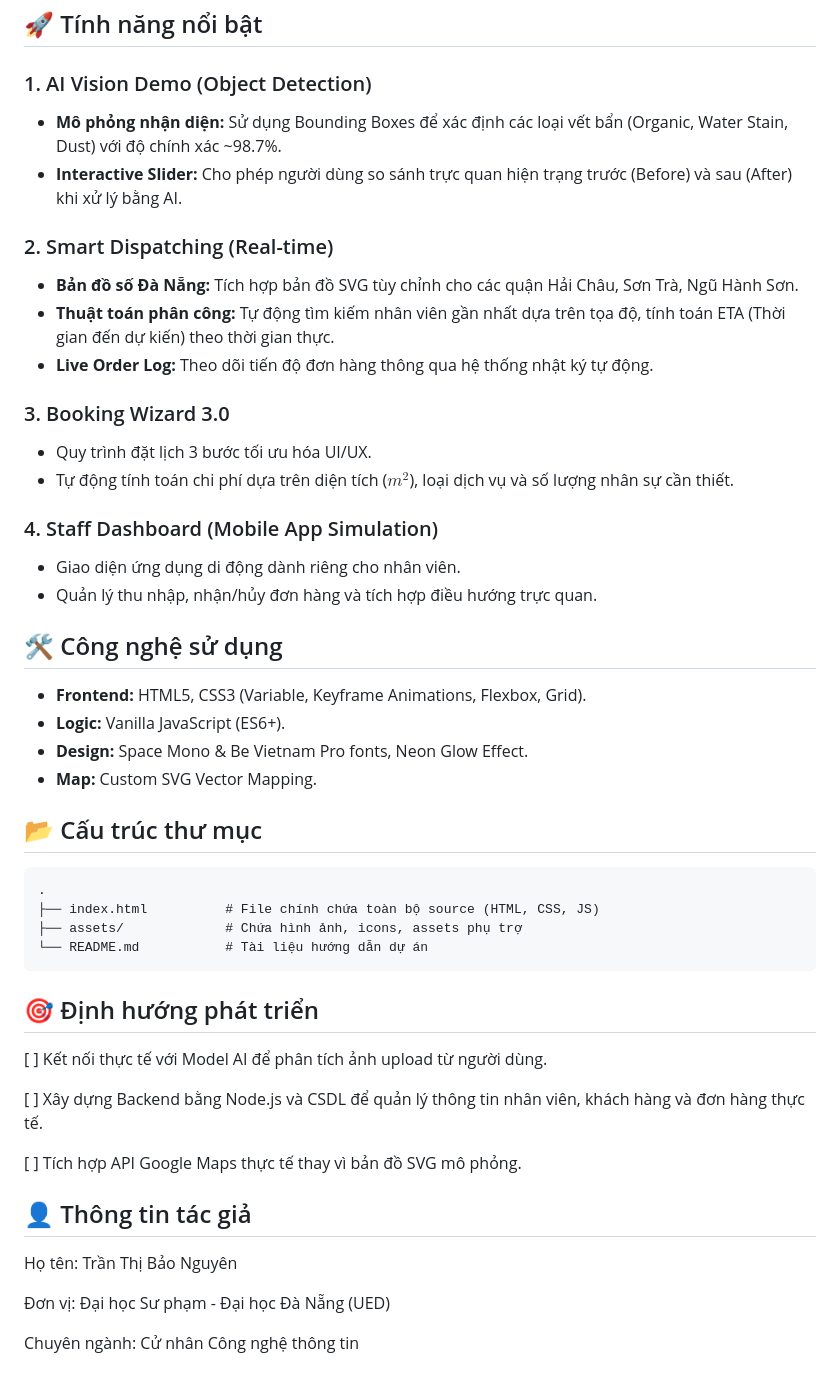
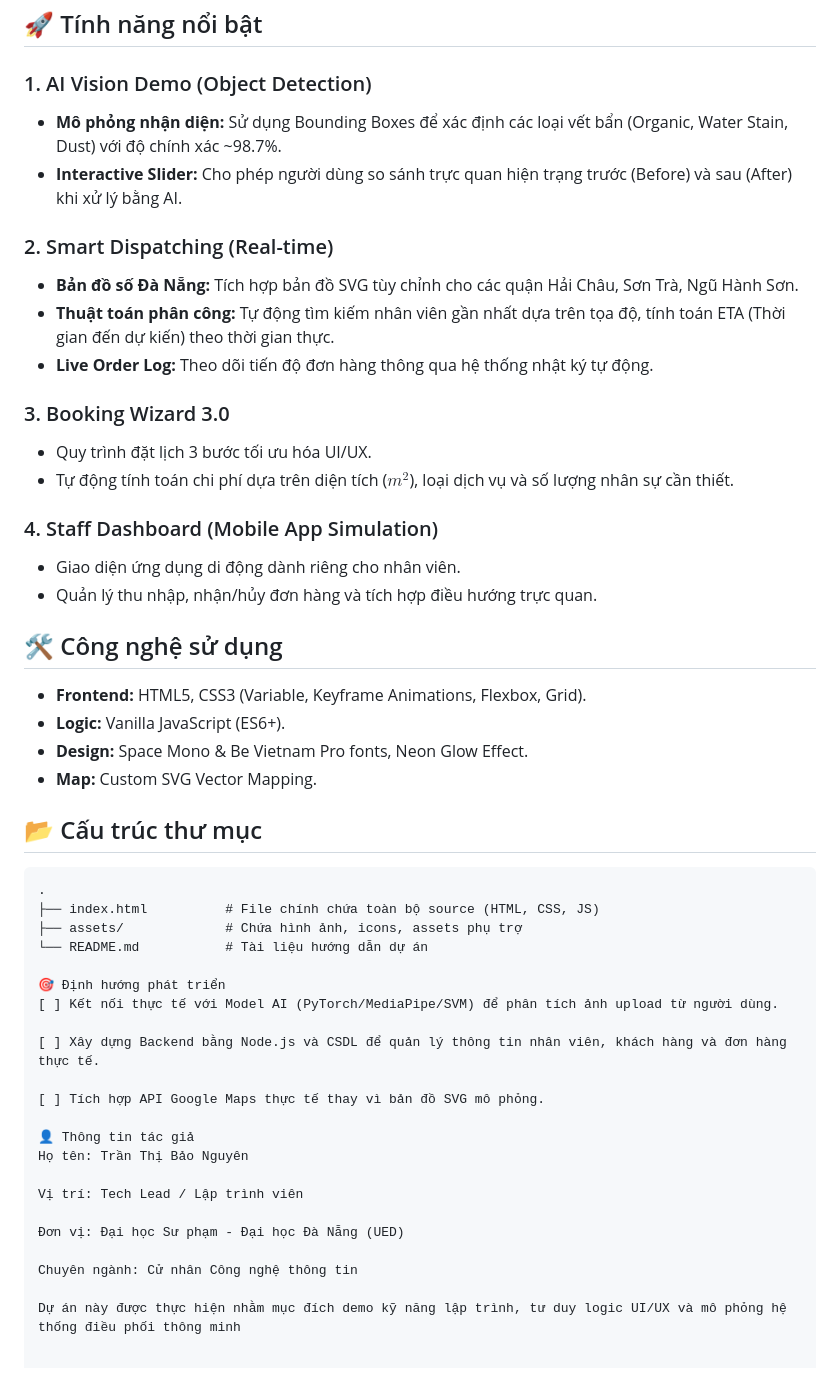
Before and after one commit to baonguyenmh2021-cpu/SmartClean-AI-Demo, a Markdown page: README.md, the part around the change. Drawn GitHub-style.

````diff
--- a/README.md
+++ b/README.md
@@ -14,46 +14,50 @@ Dự án được xây dựng với mục tiêu mang lại trải nghiệm "Clea
 ## 🚀 Tính năng nổi bật
 
 ### 1. AI Vision Demo (Object Detection)
-* **Mô phỏng nhận diện:** Sử dụng Bounding Boxes để xác định các loại vết bẩn (Organic, Water Stain, Dust) với độ chính xác ~98.7%.
-* **Interactive Slider:** Cho phép người dùng so sánh trực quan hiện trạng trước (Before) và sau (After) khi xử lý bằng AI.
+- **Mô phỏng nhận diện:** Sử dụng Bounding Boxes để xác định các loại vết bẩn (Organic, Water Stain, Dust) với độ chính xác ~98.7%.
+- **Interactive Slider:** Cho phép người dùng so sánh trực quan hiện trạng trước (Before) và sau (After) khi xử lý bằng AI.
 
 ### 2. Smart Dispatching (Real-time)
-* **Bản đồ số Đà Nẵng:** Tích hợp bản đồ SVG tùy chỉnh cho các quận Hải Châu, Sơn Trà, Ngũ Hành Sơn.
-* **Thuật toán phân công:** Tự động tìm kiếm nhân viên gần nhất dựa trên tọa độ, tính toán ETA (Thời gian đến dự kiến) theo thời gian thực.
-* **Live Order Log:** Theo dõi tiến độ đơn hàng thông qua hệ thống nhật ký tự động.
+- **Bản đồ số Đà Nẵng:** Tích hợp bản đồ SVG tùy chỉnh cho các quận Hải Châu, Sơn Trà, Ngũ Hành Sơn.
+- **Thuật toán phân công:** Tự động tìm kiếm nhân viên gần nhất dựa trên tọa độ, tính toán ETA (Thời gian đến dự kiến) theo thời gian thực.
+- **Live Order Log:** Theo dõi tiến độ đơn hàng thông qua hệ thống nhật ký tự động.
 
 ### 3. Booking Wizard 3.0
-* Quy trình đặt lịch 3 bước tối ưu hóa UI/UX.
-* Tự động tính toán chi phí dựa trên diện tích ($m^2$), loại dịch vụ và số lượng nhân sự cần thiết.
+- Quy trình đặt lịch 3 bước tối ưu hóa UI/UX.
+- Tự động tính toán chi phí dựa trên diện tích ($m^2$), loại dịch vụ và số lượng nhân sự cần thiết.
 
 ### 4. Staff Dashboard (Mobile App Simulation)
-* Giao diện ứng dụng di động dành riêng cho nhân viên.
-* Quản lý thu nhập, nhận/hủy đơn hàng và tích hợp điều hướng trực quan.
+- Giao diện ứng dụng di động dành riêng cho nhân viên.
+- Quản lý thu nhập, nhận/hủy đơn hàng và tích hợp điều hướng trực quan.
 
 ## 🛠 Công nghệ sử dụng
-* **Frontend:** HTML5, CSS3 (Variable, Keyframe Animations, Flexbox, Grid).
-* **Logic:** Vanilla JavaScript (ES6+).
-* **Design:** Space Mono & Be Vietnam Pro fonts, Neon Glow Effect.
-* **Map:** Custom SVG Vector Mapping.
+- **Frontend:** HTML5, CSS3 (Variable, Keyframe Animations, Flexbox, Grid).
+- **Logic:** Vanilla JavaScript (ES6+).
+- **Design:** Space Mono & Be Vietnam Pro fonts, Neon Glow Effect.
+- **Map:** Custom SVG Vector Mapping.
 
 ## 📂 Cấu trúc thư mục
+
 ```text
 .
 ├── index.html          # File chính chứa toàn bộ source (HTML, CSS, JS)
 ├── assets/             # Chứa hình ảnh, icons, assets phụ trợ
 └── README.md           # Tài liệu hướng dẫn dự án
-```
 
-## 🎯 Định hướng phát triển
-[ ] Kết nối thực tế với Model AI  để phân tích ảnh upload từ người dùng.
+🎯 Định hướng phát triển
+[ ] Kết nối thực tế với Model AI (PyTorch/MediaPipe/SVM) để phân tích ảnh upload từ người dùng.
 
 [ ] Xây dựng Backend bằng Node.js và CSDL để quản lý thông tin nhân viên, khách hàng và đơn hàng thực tế.
 
 [ ] Tích hợp API Google Maps thực tế thay vì bản đồ SVG mô phỏng.
 
-## 👤 Thông tin tác giả
+👤 Thông tin tác giả
 Họ tên: Trần Thị Bảo Nguyên
+
+Vị trí: Tech Lead / Lập trình viên
 
 Đơn vị: Đại học Sư phạm - Đại học Đà Nẵng (UED)
 
 Chuyên ngành: Cử nhân Công nghệ thông tin
+
+Dự án này được thực hiện nhằm mục đích demo kỹ năng lập trình, tư duy logic UI/UX và mô phỏng hệ thống điều phối thông minh
````
